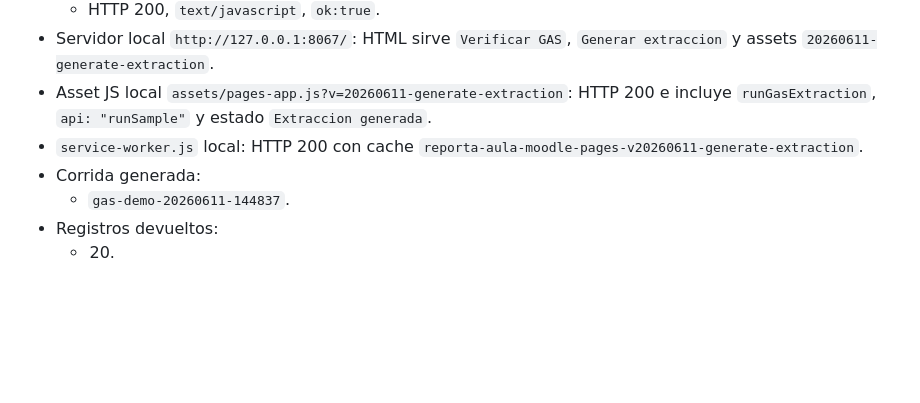
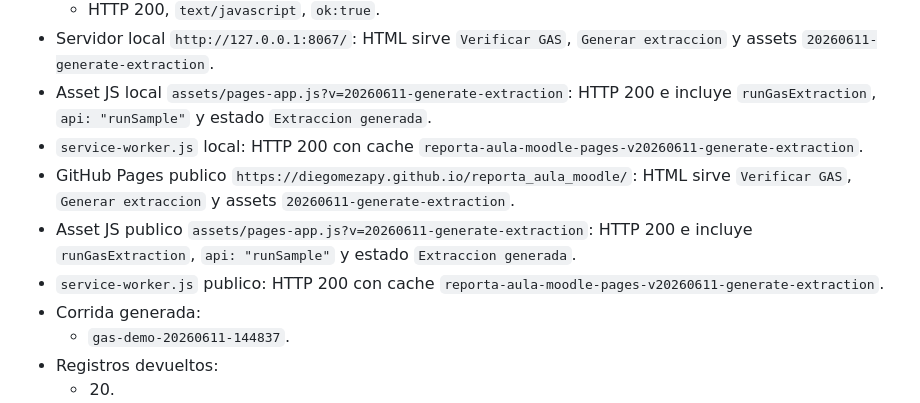
Before and after one commit to diegomezapy/reporta_aula_moodle, a Markdown page: BITACORA.md, the part around the change. Rendered like a GitHub page; blank space fills up the shorter version.

Commit message:
docs: registrar verificacion publica de extraccion

```diff
--- a/BITACORA.md
+++ b/BITACORA.md
@@ -568,6 +568,9 @@ GitHub Pages queda como superficie visible y directa de la app. Los datos public
 - Servidor local `http://127.0.0.1:8067/`: HTML sirve `Verificar GAS`, `Generar extraccion` y assets `20260611-generate-extraction`.
 - Asset JS local `assets/pages-app.js?v=20260611-generate-extraction`: HTTP 200 e incluye `runGasExtraction`, `api: "runSample"` y estado `Extraccion generada`.
 - `service-worker.js` local: HTTP 200 con cache `reporta-aula-moodle-pages-v20260611-generate-extraction`.
+- GitHub Pages publico `https://diegomezapy.github.io/reporta_aula_moodle/`: HTML sirve `Verificar GAS`, `Generar extraccion` y assets `20260611-generate-extraction`.
+- Asset JS publico `assets/pages-app.js?v=20260611-generate-extraction`: HTTP 200 e incluye `runGasExtraction`, `api: "runSample"` y estado `Extraccion generada`.
+- `service-worker.js` publico: HTTP 200 con cache `reporta-aula-moodle-pages-v20260611-generate-extraction`.
 - Corrida generada:
   - `gas-demo-20260611-144837`.
 - Registros devueltos:
```
